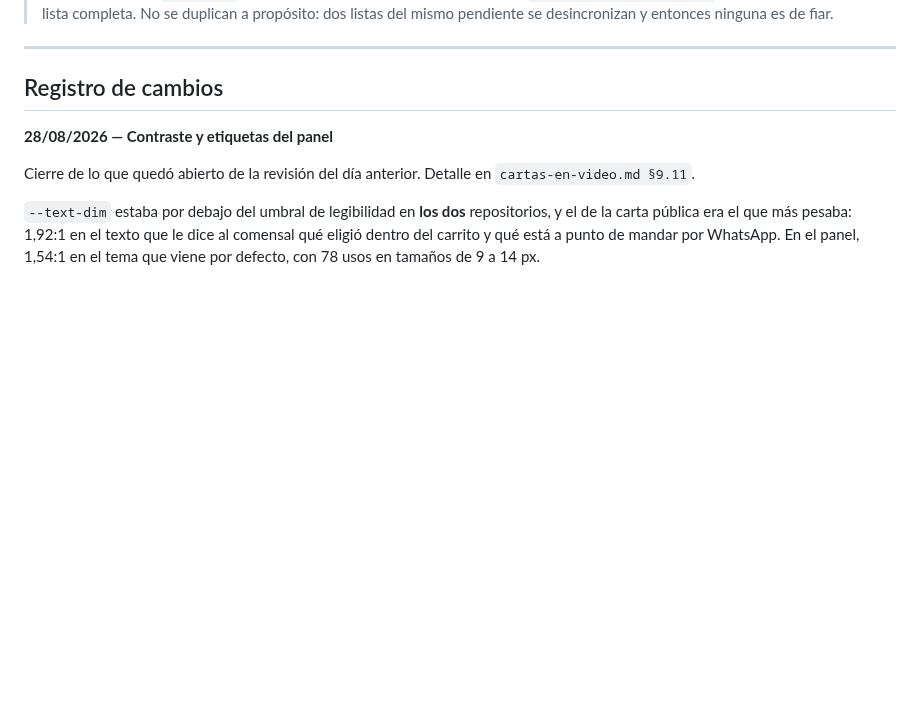
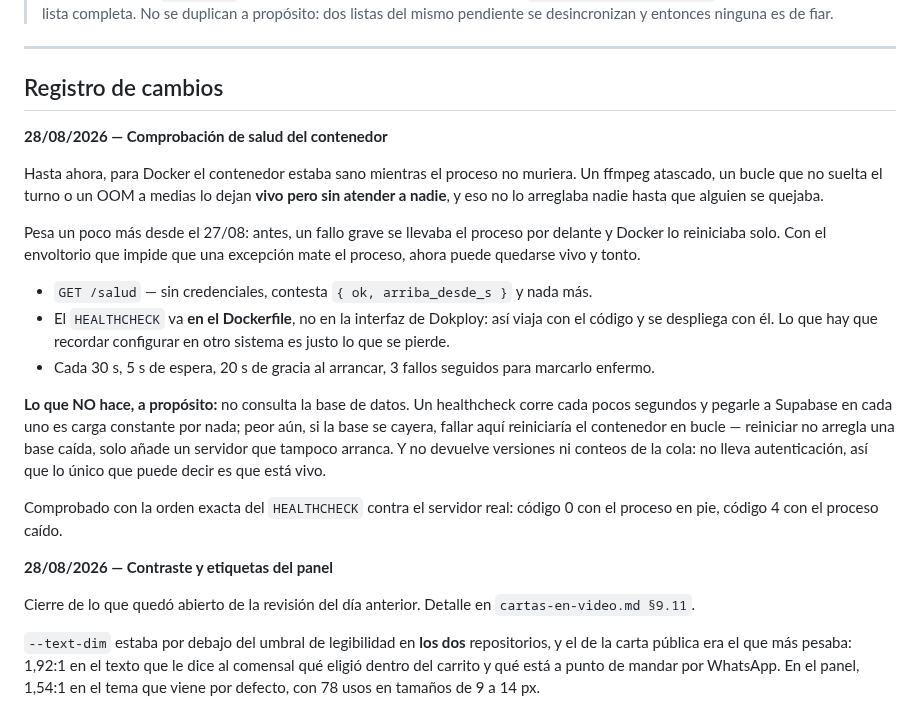
Before and after one commit to jotarodriguezv/adminmenus_restaurantes, a Markdown page: docs/servidor.md, the part around the change. Rendered like a GitHub page; blank space fills up the shorter version.

Commit message:
Document health check implementation for Docker
Added health check details for Docker container and its behavior.

```diff
--- a/docs/servidor.md
+++ b/docs/servidor.md
@@ -280,6 +280,34 @@ Recogidas por haberlas sufrido:
 
 ## Registro de cambios
 
+**28/08/2026 — Comprobación de salud del contenedor**
+
+Hasta ahora, para Docker el contenedor estaba sano mientras el proceso no
+muriera. Un ffmpeg atascado, un bucle que no suelta el turno o un OOM a medias
+lo dejan **vivo pero sin atender a nadie**, y eso no lo arreglaba nadie hasta
+que alguien se quejaba.
+
+Pesa un poco más desde el 27/08: antes, un fallo grave se llevaba el proceso por
+delante y Docker lo reiniciaba solo. Con el envoltorio que impide que una
+excepción mate el proceso, ahora puede quedarse vivo y tonto.
+
+- `GET /salud` — sin credenciales, contesta `{ ok, arriba_desde_s }` y nada más.
+- El `HEALTHCHECK` va **en el Dockerfile**, no en la interfaz de Dokploy: así
+  viaja con el código y se despliega con él. Lo que hay que recordar configurar
+  en otro sistema es justo lo que se pierde.
+- Cada 30 s, 5 s de espera, 20 s de gracia al arrancar, 3 fallos seguidos para
+  marcarlo enfermo.
+
+**Lo que NO hace, a propósito:** no consulta la base de datos. Un healthcheck
+corre cada pocos segundos y pegarle a Supabase en cada uno es carga constante
+por nada; peor aún, si la base se cayera, fallar aquí reiniciaría el contenedor
+en bucle — reiniciar no arregla una base caída, solo añade un servidor que
+tampoco arranca. Y no devuelve versiones ni conteos de la cola: no lleva
+autenticación, así que lo único que puede decir es que está vivo.
+
+Comprobado con la orden exacta del `HEALTHCHECK` contra el servidor real:
+código 0 con el proceso en pie, código 4 con el proceso caído.
+
 **28/08/2026 — Contraste y etiquetas del panel**
 
 Cierre de lo que quedó abierto de la revisión del día anterior. Detalle en
```
